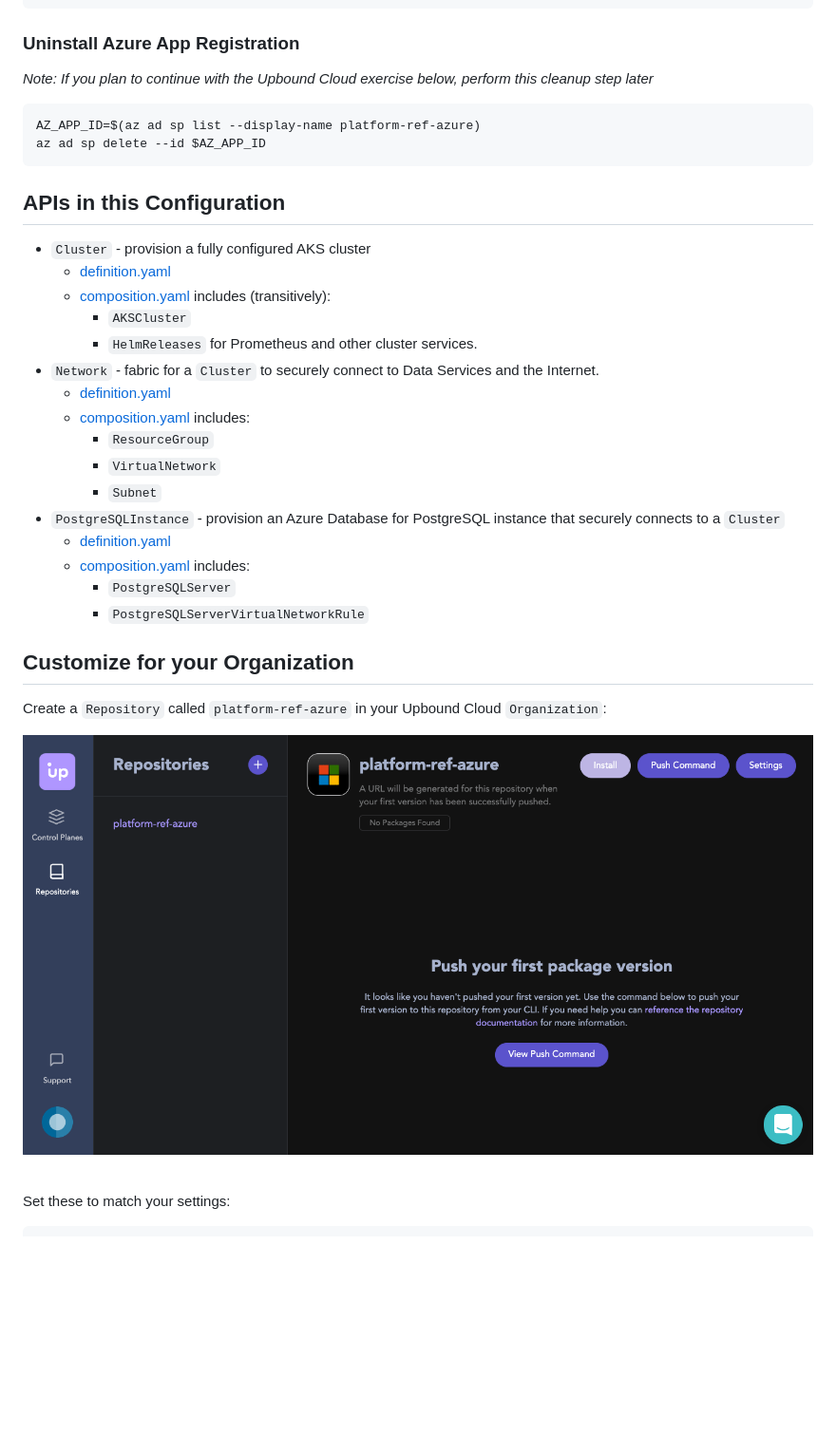
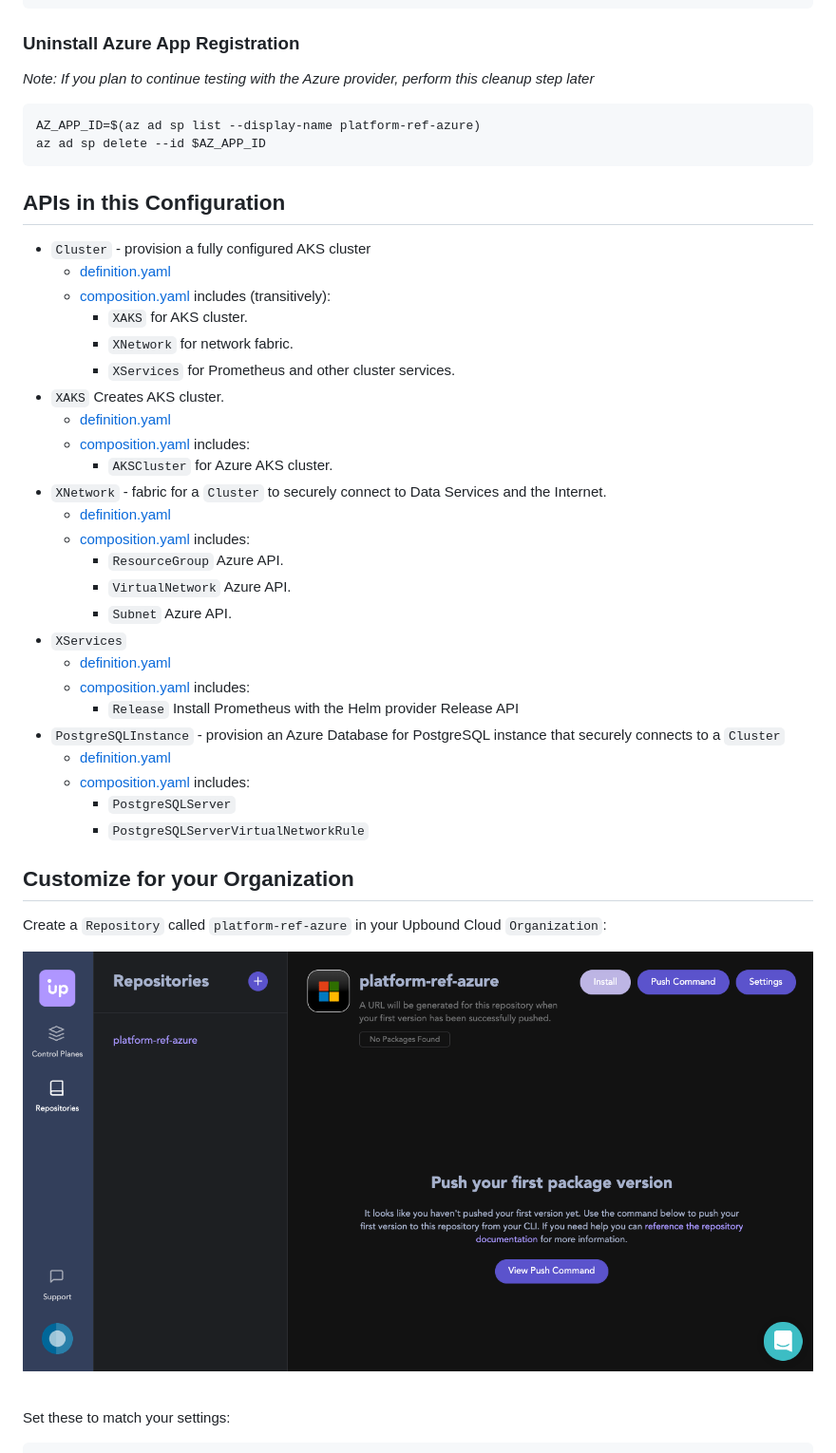
Before and after one commit to upbound/platform-ref-azure, a Markdown page: README.md, the part around one of its changes. Shown at 95% size. GitHub-like rendering; pictures changed too: docs/media/repository-empty.png (added); blank space fills up the shorter version.

Commit message:
revision two update

````diff
--- a/README.md
+++ b/README.md
@@ -276,7 +289,7 @@ kubectl delete provider.pkg.crossplane.io crossplane-provider-helm
 
 ### Uninstall Azure App Registration
 
-_Note: If you plan to continue with the Upbound Cloud exercise below, perform this cleanup step later_
+_Note: If you plan to continue testing with the Azure provider, perform this cleanup step later_
 
 ```console
 AZ_APP_ID=$(az ad sp list --display-name platform-ref-azure)
@@ -288,15 +301,24 @@ az ad sp delete --id $AZ_APP_ID
 * `Cluster` - provision a fully configured AKS cluster
   * [definition.yaml](cluster/definition.yaml)
   * [composition.yaml](cluster/composition.yaml) includes (transitively):
-    * `AKSCluster`
-    * `HelmReleases` for Prometheus and other cluster services.
-* `Network` - fabric for a `Cluster` to securely connect to Data Services and
+    * `XAKS` for AKS cluster.
+    * `XNetwork` for network fabric.
+    * `XServices` for Prometheus and other cluster services.
+* `XAKS` Creates AKS cluster.
+  * [definition.yaml](cluster/aks/definition.yaml)
+  * [composition.yaml](cluster/aks/composition.yaml) includes:
+    * `AKSCluster` for Azure AKS cluster.
+* `XNetwork` - fabric for a `Cluster` to securely connect to Data Services and
   the Internet.
-  * [definition.yaml](network/definition.yaml)
-  * [composition.yaml](network/composition.yaml) includes:
-    * `ResourceGroup`
-    * `VirtualNetwork`
-    * `Subnet`
+  * [definition.yaml](cluster/network/definition.yaml)
+  * [composition.yaml](cluster/network/composition.yaml) includes:
+      * `ResourceGroup` Azure API.
+      * `VirtualNetwork` Azure API.
+      * `Subnet` Azure API.
+* `XServices`
+  * [definition.yaml](cluster/services/definition.yaml)
+  * [composition.yaml](cluster/services/composition.yaml) includes:
+    * `Release` Install Prometheus with the Helm provider Release API
 * `PostgreSQLInstance` - provision an Azure Database for PostgreSQL instance that securely connects to a `Cluster`
   * [definition.yaml](database/postgres/definition.yaml)
   * [composition.yaml](database/postgres/composition.yaml) includes:
@@ -307,7 +329,7 @@ az ad sp delete --id $AZ_APP_ID
 
 Create a `Repository` called `platform-ref-azure` in your Upbound Cloud `Organization`:
 
-![](docs/media/2022-01-12-15-56-26.png)
+![](docs/media/repository-empty.png)
 
 <br>
 
````
Also changed, not shown: other parts of README.md (+15 -2 lines), docs/media/pushToRepo.png (added), 7 other files.
